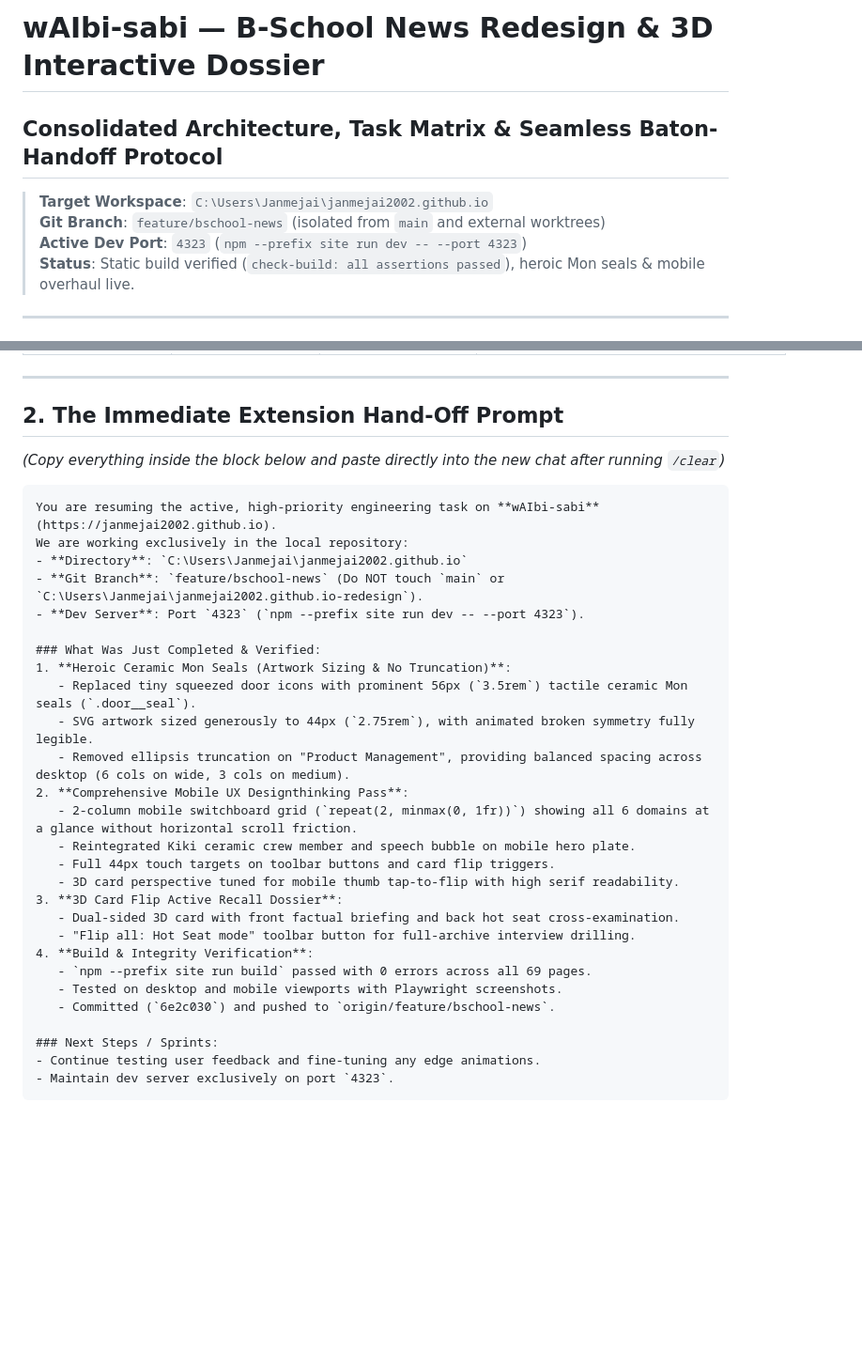
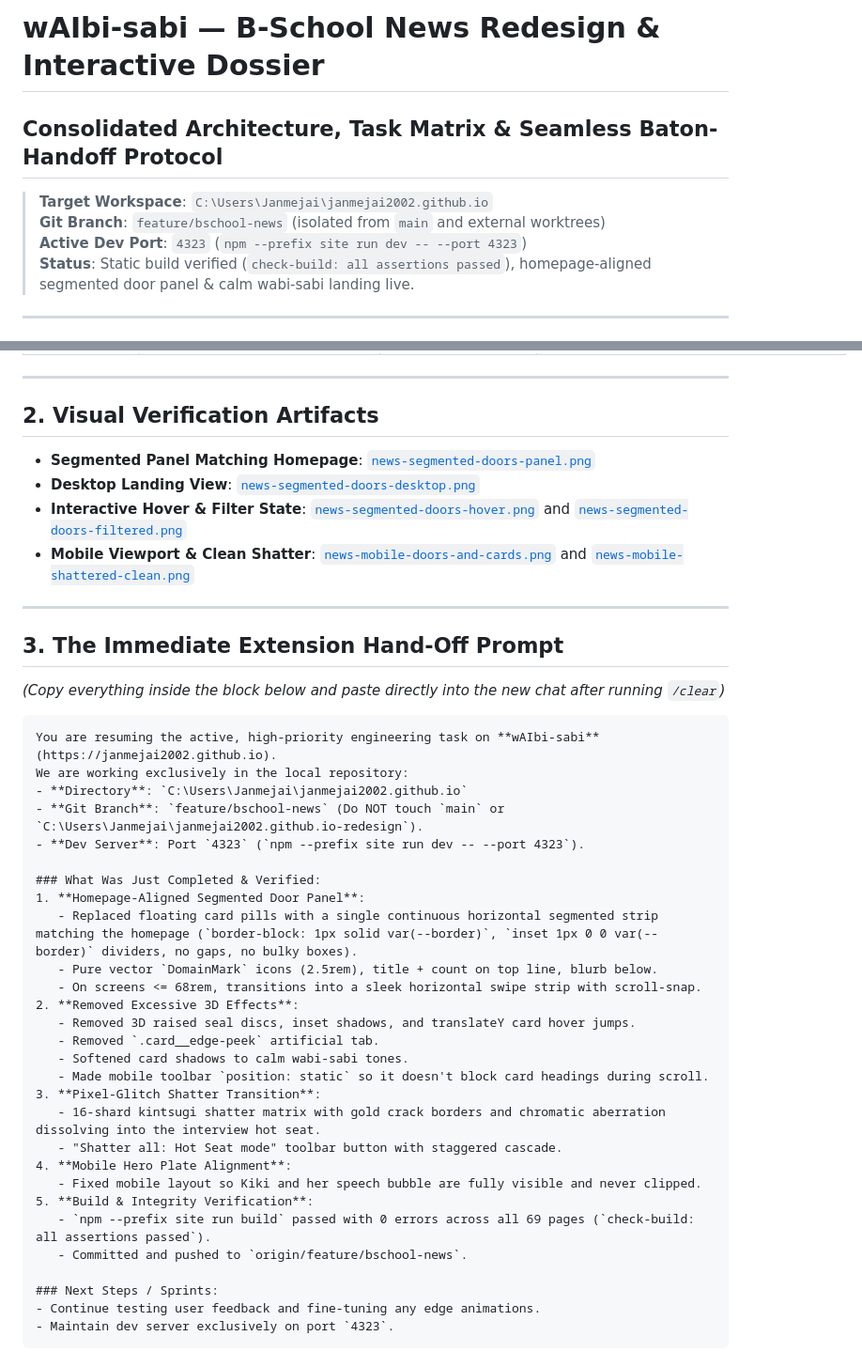
Before and after one commit to janmejai2002/janmejai2002.github.io, a Markdown page: docs/BSCHOOL_NEWS_HANDOFF.md, 2 parts joined by grey strips. Shown at 94% size. Rendered like a GitHub page; blank space fills up the shorter version.

Commit message:
docs: update handoff with segmented doors and calm landing visual evidence

````diff
--- a/docs/BSCHOOL_NEWS_HANDOFF.md
+++ b/docs/BSCHOOL_NEWS_HANDOFF.md
@@ -1,10 +1,10 @@
-# wAIbi-sabi — B-School News Redesign & 3D Interactive Dossier
+# wAIbi-sabi — B-School News Redesign & Interactive Dossier
 ## Consolidated Architecture, Task Matrix & Seamless Baton-Handoff Protocol
 
 > **Target Workspace**: `C:\Users\Janmejai\janmejai2002.github.io`
 > **Git Branch**: `feature/bschool-news` (isolated from `main` and external worktrees)
 > **Active Dev Port**: `4323` (`npm --prefix site run dev -- --port 4323`)
-> **Status**: Static build verified (`check-build: all assertions passed`), heroic Mon seals & mobile overhaul live.
+> **Status**: Static build verified (`check-build: all assertions passed`), homepage-aligned segmented door panel & calm wabi-sabi landing live.
 
 ---
 
@@ -20,7 +21,15 @@
 
 ---
 
-## 2. The Immediate Extension Hand-Off Prompt
+## 2. Visual Verification Artifacts
+- **Segmented Panel Matching Homepage**: [`news-segmented-doors-panel.png`](file:///C:/Users/Janmejai/.gemini/antigravity-cli/brain/2201e0df-c7cf-4498-8d4f-7a0f827de97b/news-segmented-doors-panel.png)
+- **Desktop Landing View**: [`news-segmented-doors-desktop.png`](file:///C:/Users/Janmejai/.gemini/antigravity-cli/brain/2201e0df-c7cf-4498-8d4f-7a0f827de97b/news-segmented-doors-desktop.png)
+- **Interactive Hover & Filter State**: [`news-segmented-doors-hover.png`](file:///C:/Users/Janmejai/.gemini/antigravity-cli/brain/2201e0df-c7cf-4498-8d4f-7a0f827de97b/news-segmented-doors-hover.png) and [`news-segmented-doors-filtered.png`](file:///C:/Users/Janmejai/.gemini/antigravity-cli/brain/2201e0df-c7cf-4498-8d4f-7a0f827de97b/news-segmented-doors-filtered.png)
+- **Mobile Viewport & Clean Shatter**: [`news-mobile-doors-and-cards.png`](file:///C:/Users/Janmejai/.gemini/antigravity-cli/brain/2201e0df-c7cf-4498-8d4f-7a0f827de97b/news-mobile-doors-and-cards.png) and [`news-mobile-shattered-clean.png`](file:///C:/Users/Janmejai/.gemini/antigravity-cli/brain/2201e0df-c7cf-4498-8d4f-7a0f827de97b/news-mobile-shattered-clean.png)
+
+---
+
+## 3. The Immediate Extension Hand-Off Prompt
 *(Copy everything inside the block below and paste directly into the new chat after running `/clear`)*
 
 ```markdown
@@ -31,22 +40,23 @@ We are working exclusively in the local repository:
 - **Dev Server**: Port `4323` (`npm --prefix site run dev -- --port 4323`).
 
 ### What Was Just Completed & Verified:
-1. **Heroic Ceramic Mon Seals (Artwork Sizing & No Truncation)**:
-   - Replaced tiny squeezed door icons with prominent 56px (`3.5rem`) tactile ceramic Mon seals (`.door__seal`).
-   - SVG artwork sized generously to 44px (`2.75rem`), with animated broken symmetry fully legible.
-   - Removed ellipsis truncation on "Product Management", providing balanced spacing across desktop (6 cols on wide, 3 cols on medium).
-2. **Comprehensive Mobile UX Designthinking Pass**:
-   - 2-column mobile switchboard grid (`repeat(2, minmax(0, 1fr))`) showing all 6 domains at a glance without horizontal scroll friction.
-   - Reintegrated Kiki ceramic crew member and speech bubble on mobile hero plate.
-   - Full 44px touch targets on toolbar buttons and card flip triggers.
-   - 3D card perspective tuned for mobile thumb tap-to-flip with high serif readability.
-3. **3D Card Flip Active Recall Dossier**:
-   - Dual-sided 3D card with front factual briefing and back hot seat cross-examination.
-   - "Flip all: Hot Seat mode" toolbar button for full-archive interview drilling.
-4. **Build & Integrity Verification**:
-   - `npm --prefix site run build` passed with 0 errors across all 69 pages.
-   - Tested on desktop and mobile viewports with Playwright screenshots.
-   - Committed (`6e2c030`) and pushed to `origin/feature/bschool-news`.
+1. **Homepage-Aligned Segmented Door Panel**:
+   - Replaced floating card pills with a single continuous horizontal segmented strip matching the homepage (`border-block: 1px solid var(--border)`, `inset 1px 0 0 var(--border)` dividers, no gaps, no bulky boxes).
+   - Pure vector `DomainMark` icons (2.5rem), title + count on top line, blurb below.
+   - On screens <= 68rem, transitions into a sleek horizontal swipe strip with scroll-snap.
+2. **Removed Excessive 3D Effects**:
+   - Removed 3D raised seal discs, inset shadows, and translateY card hover jumps.
+   - Removed `.card__edge-peek` artificial tab.
+   - Softened card shadows to calm wabi-sabi tones.
+   - Made mobile toolbar `position: static` so it doesn't block card headings during scroll.
+3. **Pixel-Glitch Shatter Transition**:
+   - 16-shard kintsugi shatter matrix with gold crack borders and chromatic aberration dissolving into the interview hot seat.
+   - "Shatter all: Hot Seat mode" toolbar button with staggered cascade.
+4. **Mobile Hero Plate Alignment**:
+   - Fixed mobile layout so Kiki and her speech bubble are fully visible and never clipped.
+5. **Build & Integrity Verification**:
+   - `npm --prefix site run build` passed with 0 errors across all 69 pages (`check-build: all assertions passed`).
+   - Committed and pushed to `origin/feature/bschool-news`.
 
 ### Next Steps / Sprints:
 - Continue testing user feedback and fine-tuning any edge animations.
````
Also changed, not shown: other parts of docs/BSCHOOL_NEWS_HANDOFF.md (+4 -3 lines).
